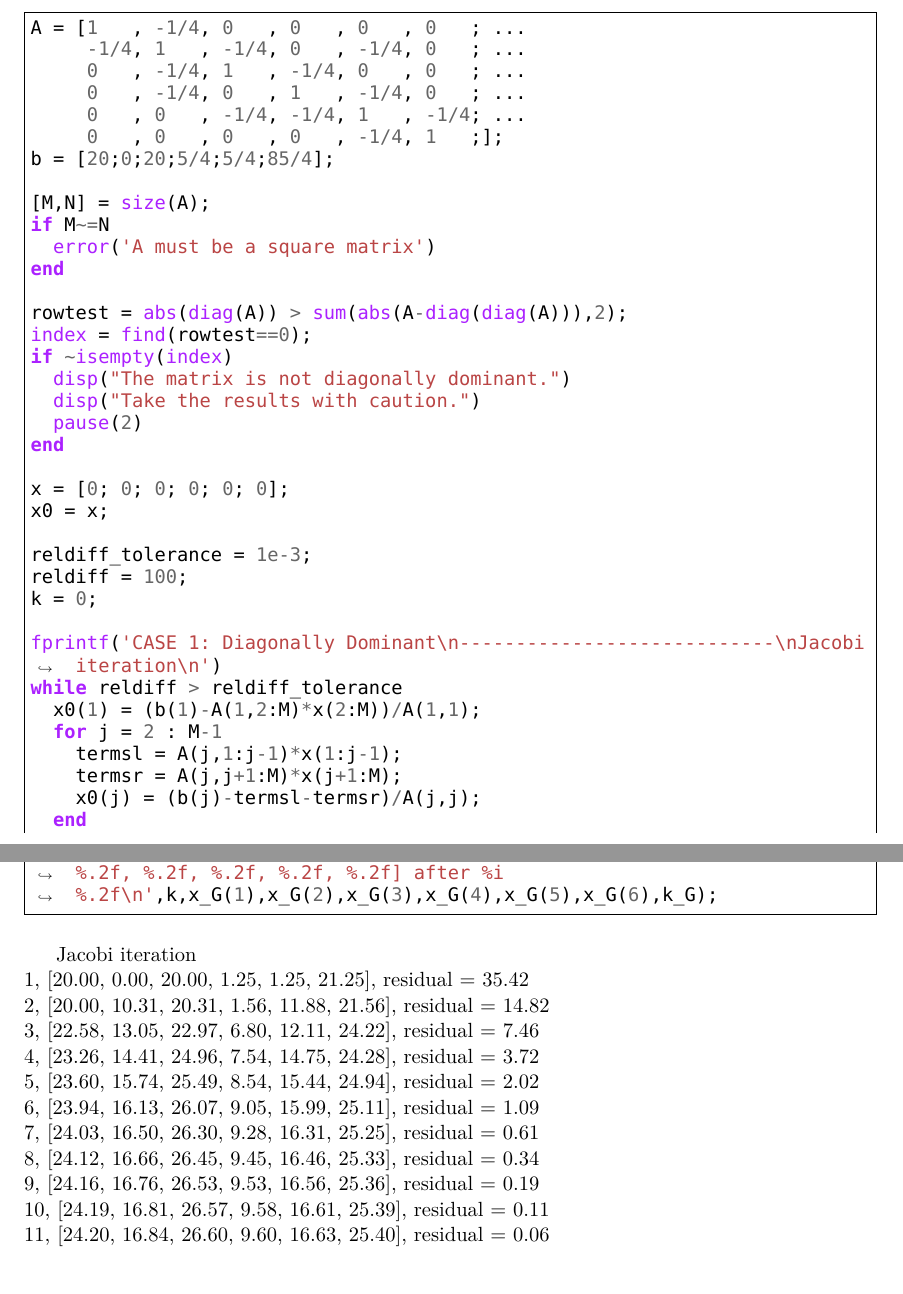
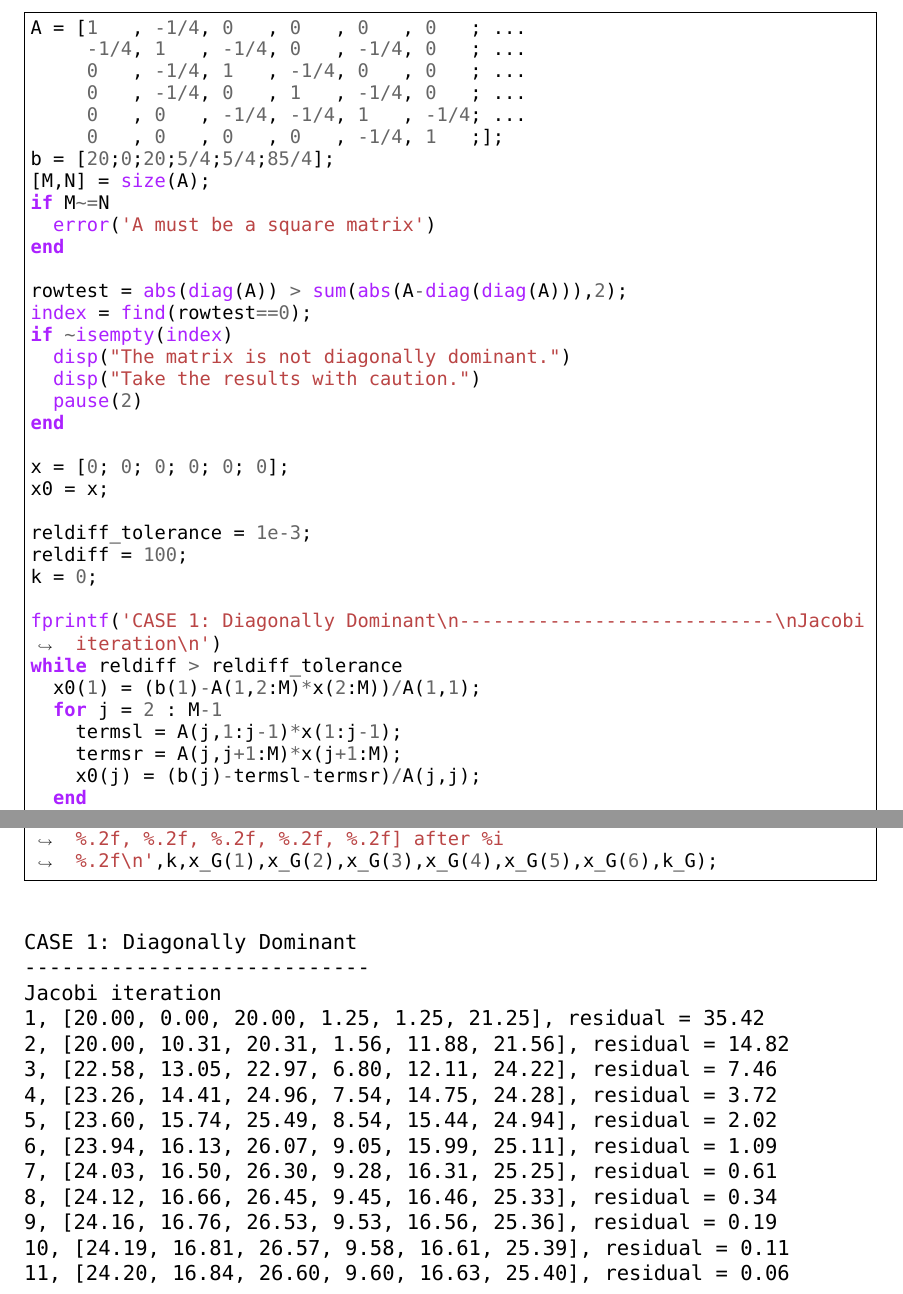
Before and after one commit to BaleyEccles/Notes, a LaTeX document (20240820161720-kme272_assesment_1_3.tex): two parts of pages 1 and 2 of 3, joined at a grey line, cut so that both start at the same text. Compiled offline with XeLaTeX; a missing font is replaced by an installed copy or a similar font.

Commit message:
Signals Assignment 1.2

```diff
--- a/20240820161720-kme272_assesment_1_3.tex
+++ b/20240820161720-kme272_assesment_1_3.tex
@@ -35,9 +35,9 @@
 \tableofcontents
 
 \section{KME272 - Assesment 1.3}
-\label{sec:org9b88f45}
+\label{sec:org4569aa7}
 \subsection{1}
-\label{sec:org7808496}
+\label{sec:orgc39f13e}
 \begin{minted}[]{octave}
 A = [1   , -1/4, 0   , 0   , 0   , 0   ; ...
      -1/4, 1   , -1/4, 0   , -1/4, 0   ; ...
@@ -113,17 +112,34 @@ fprintf('Using Jacobi iteration, [t1, t2, t3, t4, t5, t6] = [%.2f, %.2f, %.2f, %
 fprintf('Using Gauss-Seidel iteration, [t1, t2, t3, t4, t5, t6] = [%.2f, %.2f, %.2f, %.2f, %.2f, %.2f] after %i %.2f\n',k,x_G(1),x_G(2),x_G(3),x_G(4),x_G(5),x_G(6),k_G);
 \end{minted}
 
-
-Jacobi iteration \\
-1, [20.00, 0.00, 20.00, 1.25, 1.25, 21.25], residual = 35.42 \\
-2, [20.00, 10.31, 20.31, 1.56, 11.88, 21.56], residual = 14.82 \\
-3, [22.58, 13.05, 22.97, 6.80, 12.11, 24.22], residual = 7.46 \\
-4, [23.26, 14.41, 24.96, 7.54, 14.75, 24.28], residual = 3.72 \\
-5, [23.60, 15.74, 25.49, 8.54, 15.44, 24.94], residual = 2.02 \\
-6, [23.94, 16.13, 26.07, 9.05, 15.99, 25.11], residual = 1.09 \\
-7, [24.03, 16.50, 26.30, 9.28, 16.31, 25.25], residual = 0.61 \\
-8, [24.12, 16.66, 26.45, 9.45, 16.46, 25.33], residual = 0.34 \\
-9, [24.16, 16.76, 26.53, 9.53, 16.56, 25.36], residual = 0.19 \\
-10, [24.19, 16.81, 26.57, 9.58, 16.61, 25.39], residual = 0.11 \\
-11, [24.20, 16.84, 26.60, 9.60, 16.63, 25.40], residual = 0.06 \\
-12, [24.21, 16.86, 26.61, 9.62, 16.65, 25.41], residual = 0.03 \\
+\phantomsection
+\label{}
+\begin{verbatim}
+CASE 1: Diagonally Dominant
+----------------------------
+Jacobi iteration
+1, [20.00, 0.00, 20.00, 1.25, 1.25, 21.25], residual = 35.42
+2, [20.00, 10.31, 20.31, 1.56, 11.88, 21.56], residual = 14.82
+3, [22.58, 13.05, 22.97, 6.80, 12.11, 24.22], residual = 7.46
+4, [23.26, 14.41, 24.96, 7.54, 14.75, 24.28], residual = 3.72
+5, [23.60, 15.74, 25.49, 8.54, 15.44, 24.94], residual = 2.02
+6, [23.94, 16.13, 26.07, 9.05, 15.99, 25.11], residual = 1.09
+7, [24.03, 16.50, 26.30, 9.28, 16.31, 25.25], residual = 0.61
+8, [24.12, 16.66, 26.45, 9.45, 16.46, 25.33], residual = 0.34
+9, [24.16, 16.76, 26.53, 9.53, 16.56, 25.36], residual = 0.19
+10, [24.19, 16.81, 26.57, 9.58, 16.61, 25.39], residual = 0.11
+11, [24.20, 16.84, 26.60, 9.60, 16.63, 25.40], residual = 0.06
+12, [24.21, 16.86, 26.61, 9.62, 16.65, 25.41], residual = 0.03
+----------------------------
+Gauss-Seidel iteration
+13, [20.00, 5.00, 21.25, 2.50, 7.19, 23.05], residual = 38.28
+14, [21.25, 12.42, 23.73, 6.15, 14.48, 24.87], residual = 11.52
+15, [23.11, 15.33, 25.37, 8.70, 15.99, 25.25], residual = 4.85
+16, [23.83, 16.30, 26.25, 9.32, 16.45, 25.36], residual = 1.69
+17, [24.07, 16.69, 26.50, 9.54, 16.60, 25.40], residual = 0.59
+18, [24.17, 16.82, 26.59, 9.61, 16.65, 25.41], residual = 0.20
+19, [24.20, 16.86, 26.62, 9.63, 16.66, 25.42], residual = 0.06
+20, [24.22, 16.87, 26.63, 9.63, 16.67, 25.42], residual = 0.02
+----------------------------
+Summary
+Using Jacobi iteration, [t1, t2, t3, t4, t5, t6] = [20.00, 24.21, 16.86, 26.61, 9.62, 16.65] after 25.4086 12.00
@@ -141,2 +146,3 @@ Using Jacobi iteration, [t1, t2, t3, t4, t5, t6] = [20.00, 24.21, 16.86, 26.61,
 Using Gauss-Seidel iteration, [t1, t2, t3, t4, t5, t6] = [20.00, 24.22, 16.87, 26.63, 9.63, 16.67] after 25.4172 20.00
+\end{verbatim}
 \end{document}
```
Also changed, not shown: 20240820161720-kme272_assesment_1_3.pdf, 20240820161720-kme272_assesment_1_3.tex (14 more changed lines), 5 other files.
